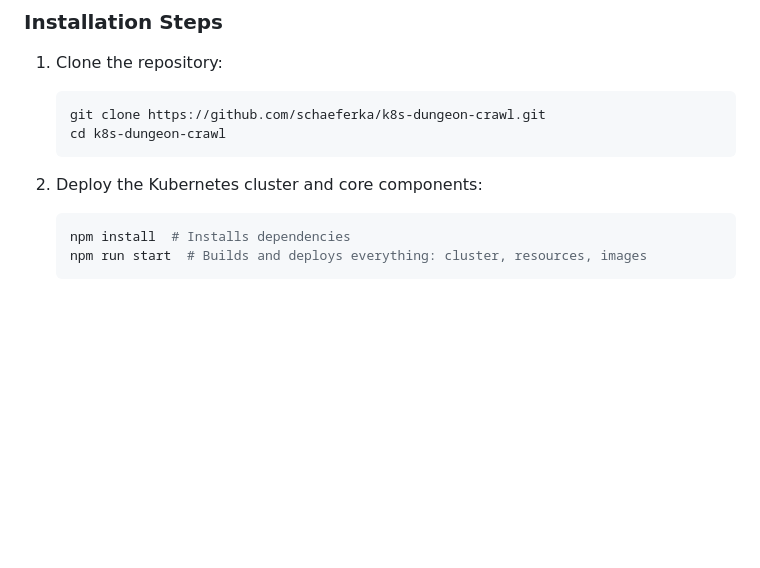
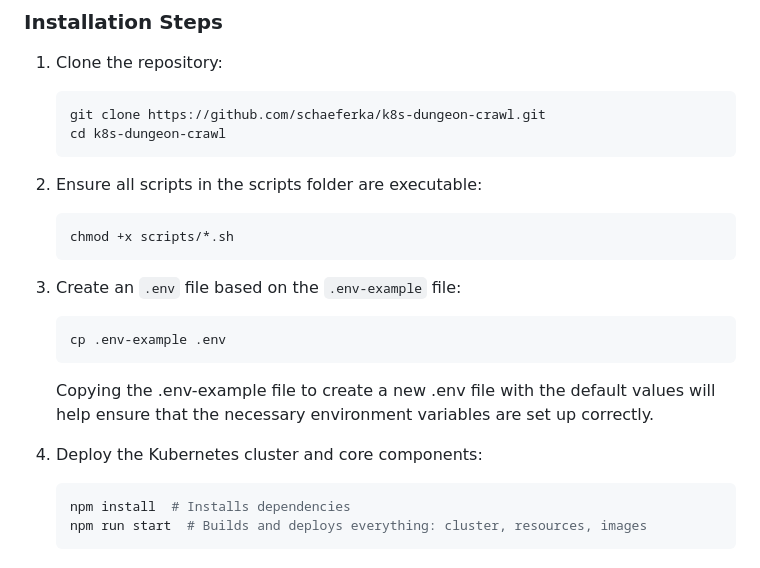
Before and after one commit to schaeferka/k8s-dungeon-crawl, a Markdown page: README.md, the part around the change printed below. GitHub-like rendering; blank space fills up the shorter version.

````diff
--- a/README.md
+++ b/README.md
@@ -47,7 +49,21 @@ Note: I've only tested the project on an Apple Silicon Mac. Other setups may req
    cd k8s-dungeon-crawl
    ```
 
-2. Deploy the Kubernetes cluster and core components:
+2. Ensure all scripts in the scripts folder are executable:
+
+   ```bash
+   chmod +x scripts/*.sh
+   ```
+
+3. Create an `.env` file based on the `.env-example` file:
+
+   ```base
+   cp .env-example .env
+   ```
+
+   Copying the .env-example file to create a new .env file with the default values will help ensure that the necessary environment variables are set up correctly.
+
+4. Deploy the Kubernetes cluster and core components:
 
    ```bash
    npm install  # Installs dependencies
````
Also changed, not shown: other parts of README.md (+44 -4 lines).
